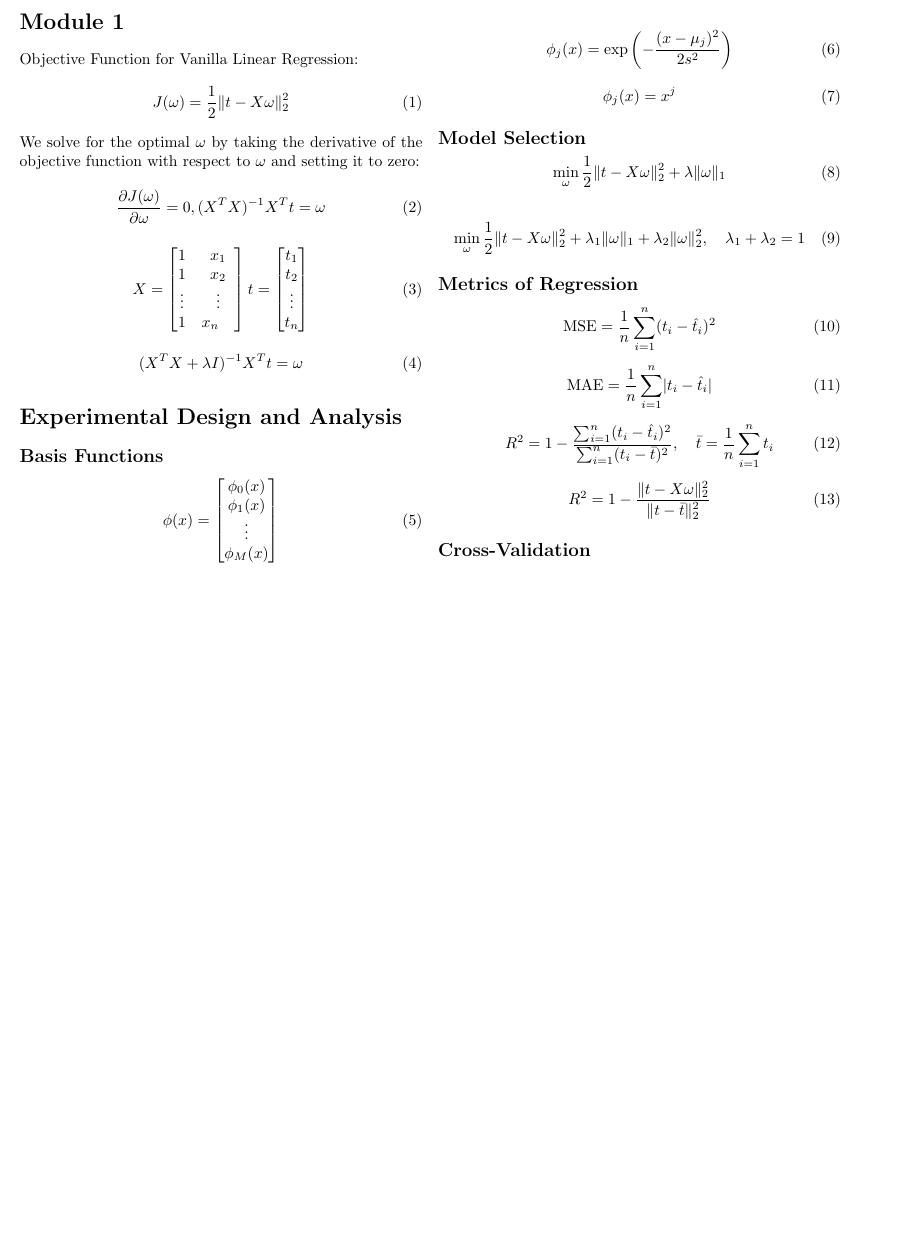
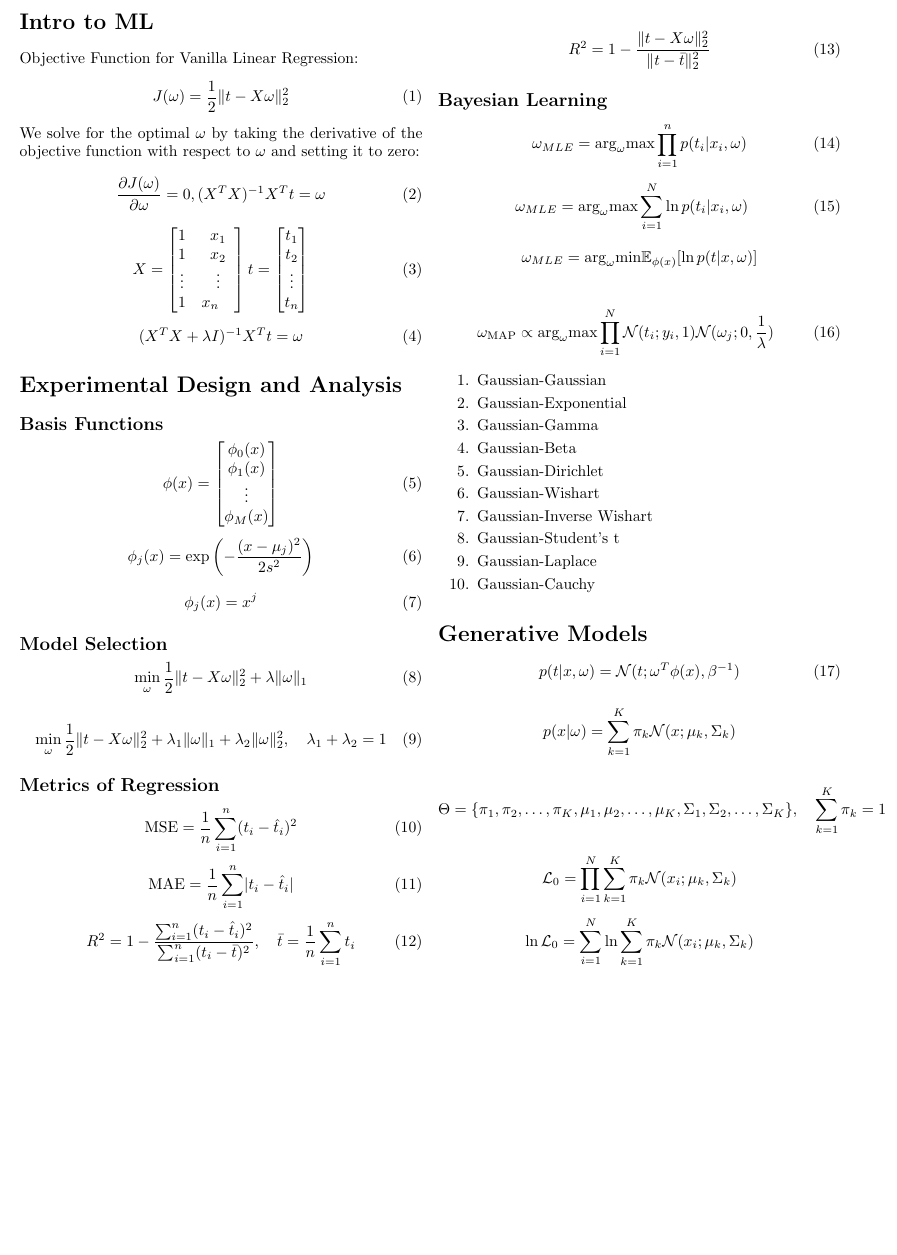
Before and after one commit to colerottenberg/Exam1FML, a LaTeX document (cs.tex): part of the page, cut at the place of the change, the shorter picture padded with empty space. Compiled offline with pdfLaTeX.

Commit message:
up to em

```diff
--- a/cs.tex
+++ b/cs.tex
@@ -5,6 +5,7 @@
 \usepackage{geometry}
 \usepackage{multicol}
 \usepackage{amsmath}
+\usepackage{amssymb}
 
 % Page layout
 \geometry{a4paper, margin=0.5in}
@@ -12,7 +13,7 @@
 \begin{document}
 
 \begin{multicols}{2}
-\section*{Module 1}
+\section*{Intro to ML}
 Objective Function for Vanilla Linear Regression:
 \begin{equation}
     J(\omega) = \frac{1}{2} \lVert{t - X\omega} \rVert^{2}_{2}
@@ -109,7 +110,80 @@ We solve for the optimal $\omega$ by taking the derivative of the objective func
 
 % Q-Q Plot
 
-\subsection*{Cross-Validation}
+\subsection*{Bayesian Learning}
+% Bayesian Interpretation of Least Squares Regression
+\begin{equation}
+    \label{eq:bayesian-ls}
+    \omega_{MLE} = \text{arg}_{\omega}\text{max} \prod_{i=1}^{n} p(t_{i} | x_{i}, \omega)
+\end{equation}
+
+\begin{equation}
+    \label{eq:bayesian-ls-2}
+    \omega_{MLE} = \text{arg}_{\omega}\text{max} \sum_{i=1}^{N} \ln p(t_{i} | x_{i}, \omega) \quad
+\end{equation}
+
+\begin{equation*}
+    \label{eq:bayesian-ls-3}
+    \omega_{MLE} = \text{arg}_{\omega}\text{min} \mathbb{E}_{\phi(x)} [\ln p(t | x, \omega)]
+\end{equation*}
+
+% Ridge Regression as MAP Maximum A Posteriori
+\begin{equation}
+    \label{eq:ridge-map}
+    \omega_{\text{MAP}} \propto \text{arg}_{\omega}\text{max} \prod_{i=1}^{N} \mathcal{N}(t_i ; y_i, 1) \mathcal{N}(\omega_j ; 0 , \frac{1}{\lambda})
+\end{equation}
+
+% Conjucate Priors
+\begin{enumerate}
+    \item Gaussian-Gaussian
+    \vspace*{-6pt}
+    \item Gaussian-Exponential
+    \vspace*{-6pt}
+    \item Gaussian-Gamma
+    \vspace*{-6pt}
+    \item Gaussian-Beta
+    \vspace*{-6pt}
+    \item Gaussian-Dirichlet
+    \vspace*{-6pt}
+    \item Gaussian-Wishart
+    \vspace*{-6pt}
+    \item Gaussian-Inverse Wishart
+    \vspace*{-6pt}
+    \item Gaussian-Student's t
+    \vspace*{-6pt}
+    \item Gaussian-Laplace
+    \vspace*{-6pt}
+    \item Gaussian-Cauchy
+\end{enumerate}
+
+\section*{Generative Models}
+
+% Probabilistic Generative Model
+\begin{equation}
+    \label{eq:generative}
+    p(t | x, \omega) = \mathcal{N}(t ; \omega^{T}\phi(x), \beta^{-1})
+\end{equation}
+
+% Gaussian Mixture Model
+\begin{equation*}
+    p(x | \omega) = \sum_{k=1}^{K} \pi_{k} \mathcal{N}(x ; \mu_{k}, \Sigma_{k})
+\end{equation*}
+
+\begin{equation*}
+    \Theta = \{ \pi_{1}, \pi_{2}, \ldots, \pi_{K}, \mu_{1}, \mu_{2}, \ldots, \mu_{K}, \Sigma_{1}, \Sigma_{2}, \ldots, \Sigma_{K} \}, \quad \sum_{k=1}^{K} \pi_{k} = 1
+\end{equation*}
+
+% Expectation Maximization
+
+%Observed Data Likelihood
+\begin{equation*} \label{eq:observed-likelihood}
+    \mathcal{L}_0 = \prod_{i=1}^{N} \sum_{k=1}^{K} \pi_{k} \mathcal{N}(x_i ; \mu_{k}, \Sigma_{k})
+\end{equation*}
+
+% Log Likelihood
+\begin{equation*} \label{eq:log-likelihood}
+    \ln \mathcal{L}_0 = \sum_{i=1}^{N} \ln \sum_{k=1}^{K} \pi_{k} \mathcal{N}(x_i ; \mu_{k}, \Sigma_{k})
+\end{equation*}
 
 \end{multicols}
 
```
Also changed, not shown: cs.pdf.
